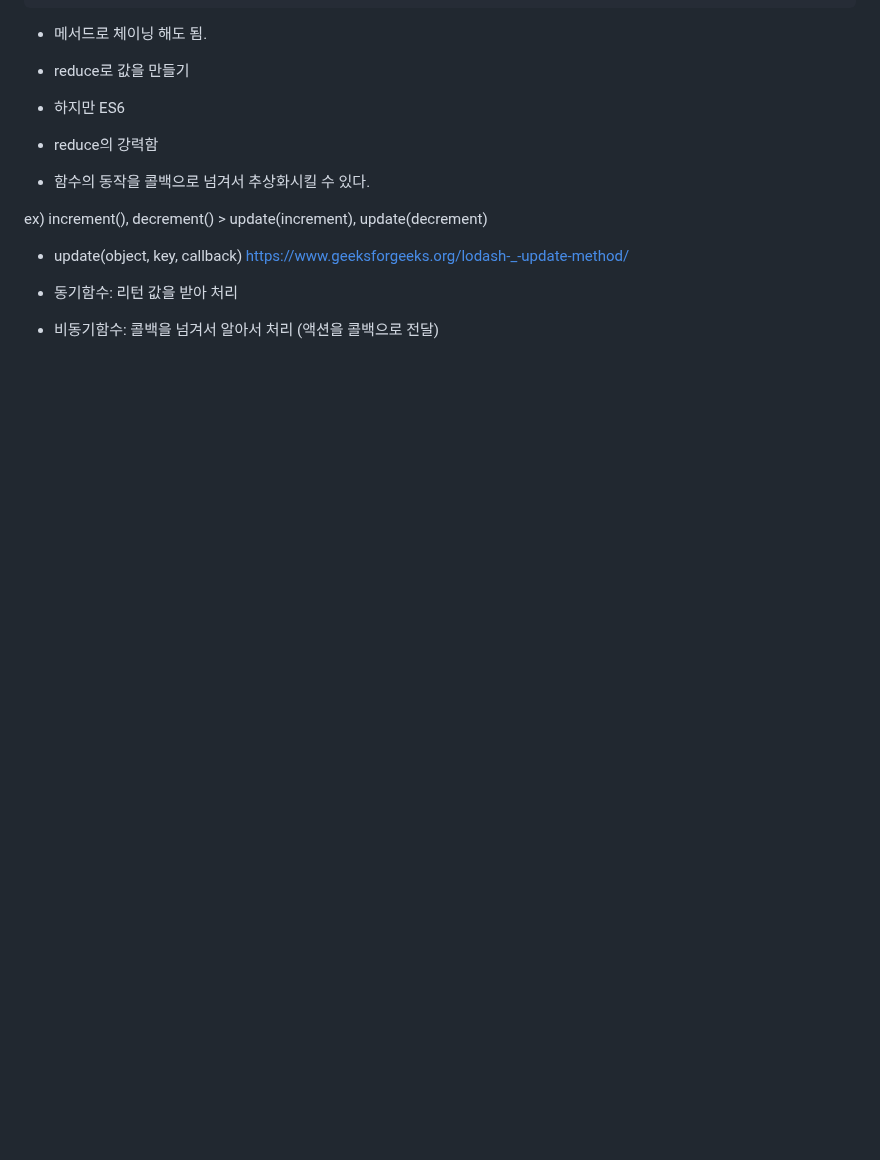
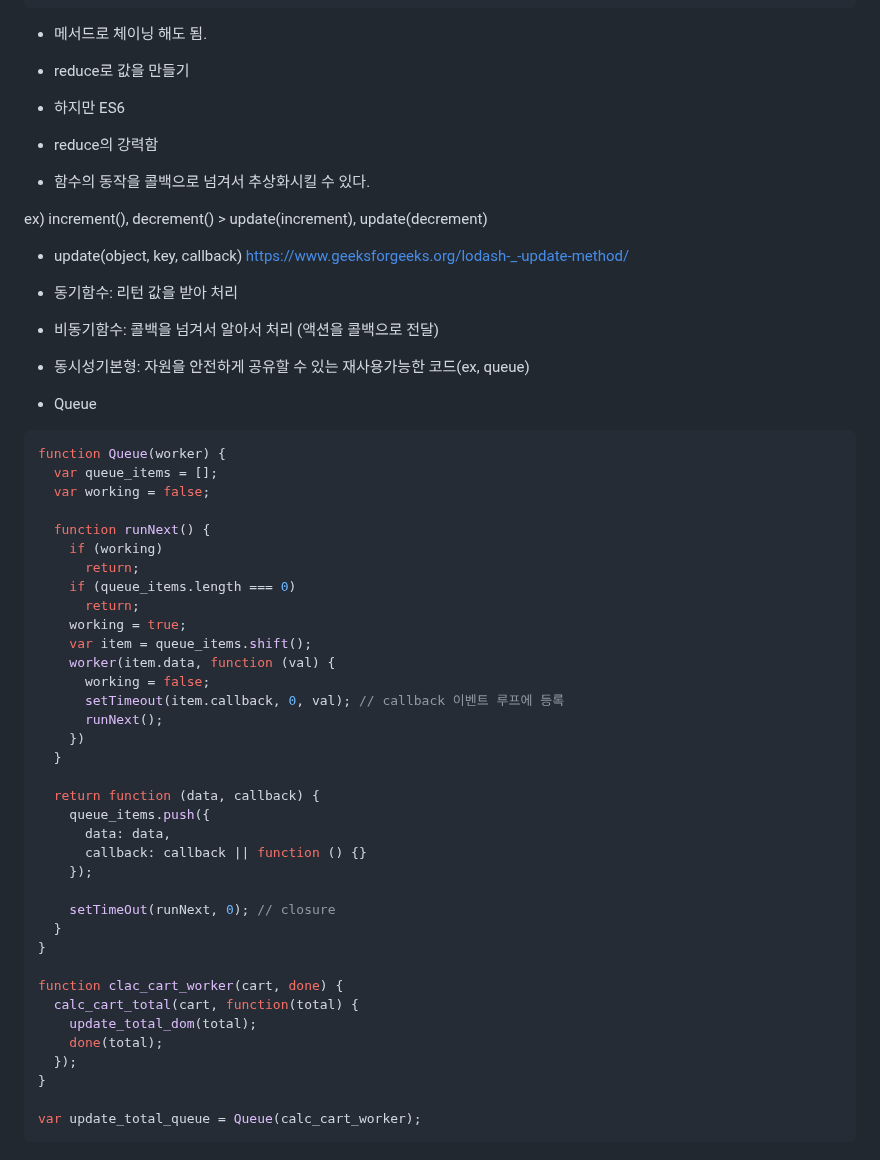
Before and after one commit to isntkyu/dev-study-hub, a Markdown page: [book]grokking-simplicity/README.md, the part around the change. Drawn GitHub-style; blank space fills up the shorter version.

Commit message:
동시성 기본형 (Queue)

````diff
--- a/[book]grokking-simplicity/README.md
+++ b/[book]grokking-simplicity/README.md
@@ -258,3 +258,45 @@ ex) increment(), decrement() > update(increment), update(decrement)
 
 - 동기함수: 리턴 값을 받아 처리
 - 비동기함수: 콜백을 넘겨서 알아서 처리 (액션을 콜백으로 전달)
+
+- 동시성기본형: 자원을 안전하게 공유할 수 있는 재사용가능한 코드(ex, queue)
+- Queue
+
+```ts
+function Queue(worker) {
+  var queue_items = [];
+  var working = false;
+
+  function runNext() {
+    if (working)
+      return;
+    if (queue_items.length === 0)
+      return;
+    working = true;
+    var item = queue_items.shift();
+    worker(item.data, function (val) {
+      working = false;
+      setTimeout(item.callback, 0, val); // callback 이벤트 루프에 등록
+      runNext();
+    })
+  }
+
+  return function (data, callback) {
+    queue_items.push({
+      data: data,
+      callback: callback || function () {}
+    });
+
+    setTimeOut(runNext, 0); // closure
+  }
+}
+
+function clac_cart_worker(cart, done) {
+  calc_cart_total(cart, function(total) {
+    update_total_dom(total);
+    done(total);
+  });
+}
+
+var update_total_queue = Queue(calc_cart_worker);
+```
````
